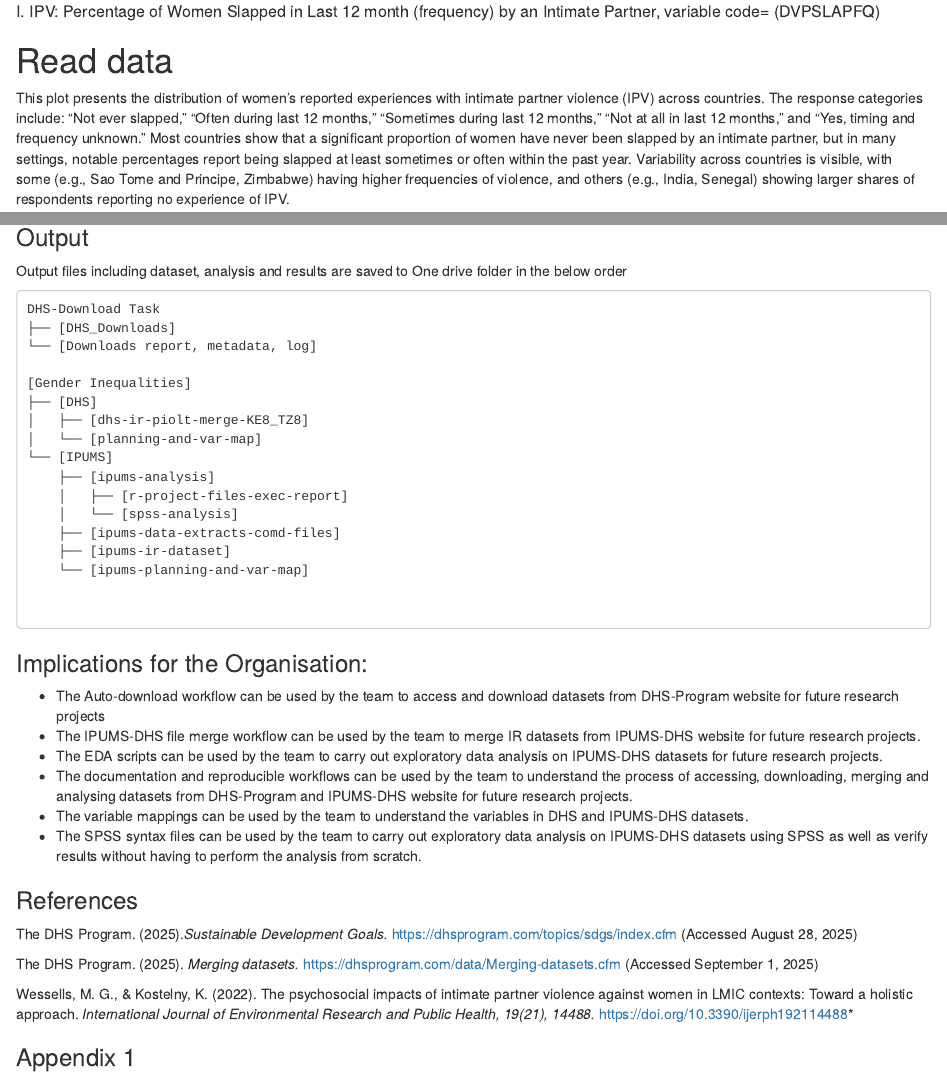
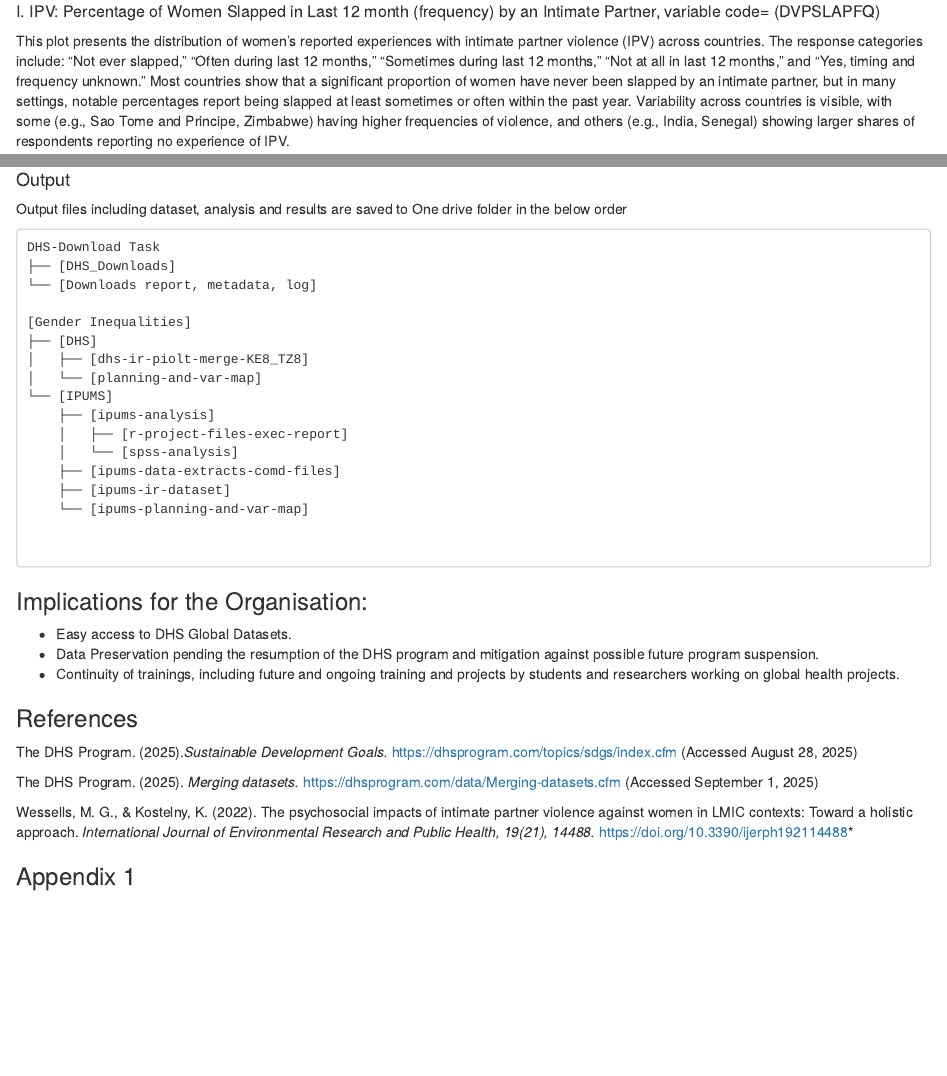
Before and after one commit to Ije-Chukwu/wbp-exec-report, an R Markdown document (exec-report.Rmd): the page in a window 1100 px wide, from 1450 px down, and a second part further down, joined at a grey line. Rendered offline with R 4.5, knitr and Pandoc, with nearby package versions; some code elsewhere in the file could not run offline; a font, style sheet, LaTeX package, included part or bibliography that could not be used is replaced or left out.

Commit message:
Update exec-report formatting and appendix
Improved formatting in exec-report.Rmd by adjusting output options, fixing appendix links, and clarifying code chunk options. Simplified implications section and appendix abbreviations. Added generated exec-report.pdf.

````diff
--- a/exec-report.Rmd
+++ b/exec-report.Rmd
@@ -2,9 +2,9 @@
 title: 'EXCUTIVE REPORT (PART A): PROFESSIONAL WORK BASED PLACEMENT IN HEALTH DATA
   SCIENCE SCIENCE'
 output:
+  word_document: default
   html_document:
     css: justify.css
-  word_document: default
   always_allow_html: true
 ---
 
@@ -209,10 +208,8 @@ df_ahcdm <- df_ahcdm %>%
 
 ```
 
-
 ##### I. IPV: Percentage of Women Slapped in Last 12 month (frequency) by an Intimate Partner, variable code= (DVPSLAPFQ)
 
-# Read data
 ```{r ipv-percentage-plot, echo=FALSE, message=FALSE, warning=FALSE}
 library(plotly)
 library(forcats)
@@ -270,7 +267,8 @@ fig_ipv
 #save_plotly_screenshot(fig1_ipv, "fig1_ipv.png")
 
 ```
-```{r ipv-plot-img}
+
+```{r ipv-plot-img, echo=TRUE}
 knitr::include_graphics("fig1_ipv.png")
 knitr::include_graphics("fig2_ipv.png")
 ```
@@ -408,7 +404,7 @@ knitr::include_graphics("fig5_ahcdm.png")
 
 The chart shows women’s reported autonomy and roles in health care decision-making by `Country` and response categories `response_ahcdm`. In many countries, the largest proportion of women say decisions are made “with their husband/partner” or by their “husband/partner” alone, reflecting persistent gender norms around health autonomy. However, countries such as Mozambique, Lesotho, and Madagascar display higher shares for “Woman alone,” indicating stronger female decision-making autonomy. “Woman and someone else” and “Family elders/relatives” are minor categories in most contexts, suggesting these are less common arrangements for household health decisions.
 
-### Output
+#### Output
 
 Output files including dataset, analysis and results are saved to One drive folder in the below order
 
@@ -434,12 +430,9 @@ DHS-Download Task
 
 ### Implications for the Organisation:
 
--   The Auto-download workflow can be used by the team to access and download datasets from DHS-Program website for future research projects
--   The IPUMS-DHS file merge workflow can be used by the team to merge IR datasets from IPUMS-DHS website for future research projects.
--   The EDA scripts can be used by the team to carry out exploratory data analysis on IPUMS-DHS datasets for future research projects.
--   The documentation and reproducible workflows can be used by the team to understand the process of accessing, downloading, merging and analysing datasets from DHS-Program and IPUMS-DHS website for future research projects.
--   The variable mappings can be used by the team to understand the variables in DHS and IPUMS-DHS datasets.
--   The SPSS syntax files can be used by the team to carry out exploratory data analysis on IPUMS-DHS datasets using SPSS as well as verify results without having to perform the analysis from scratch.
+-   Easy access to DHS Global Datasets.
+-   Data Preservation pending the resumption of the DHS program and mitigation against possible future program suspension.
+-   Continuity of trainings, including future and ongoing training and projects by students and researchers working on global health projects.
 
 ### References
 
````
Also changed, not shown: exec-report.pdf (added), exec-report.Rmd (19 more changed lines).
